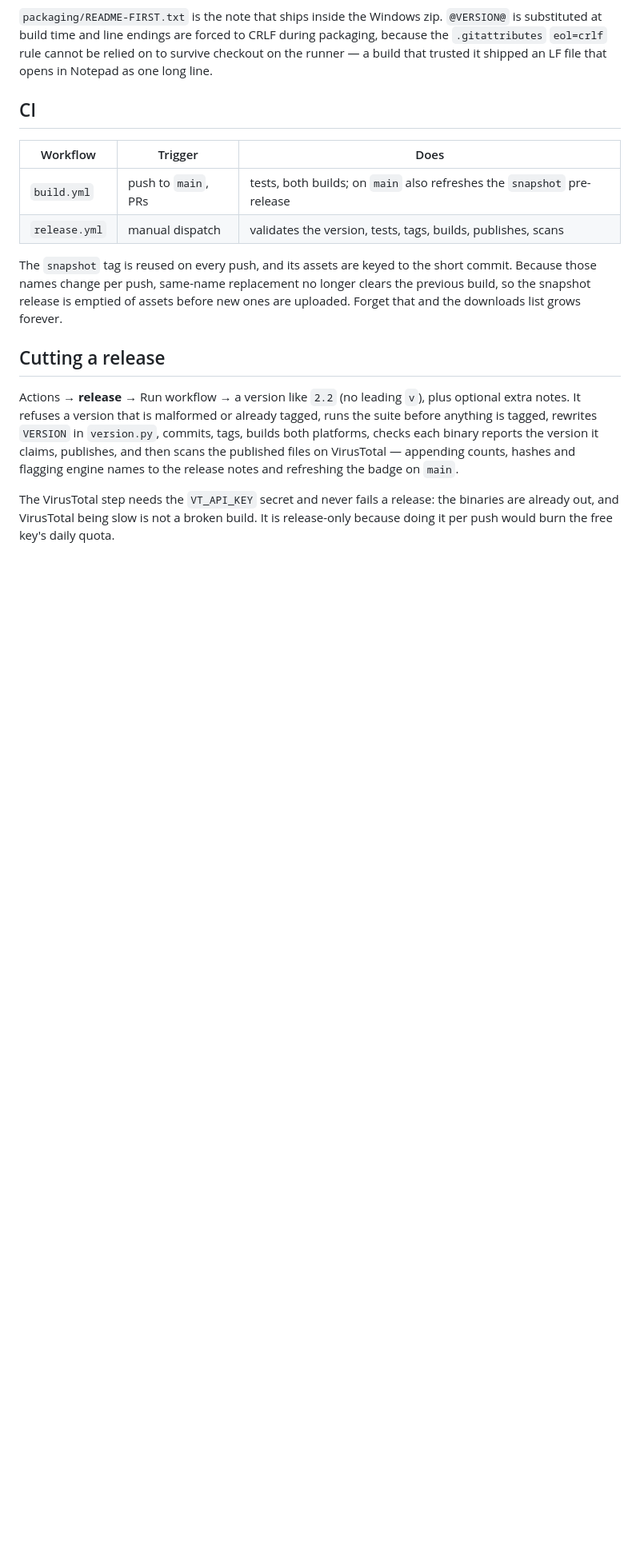
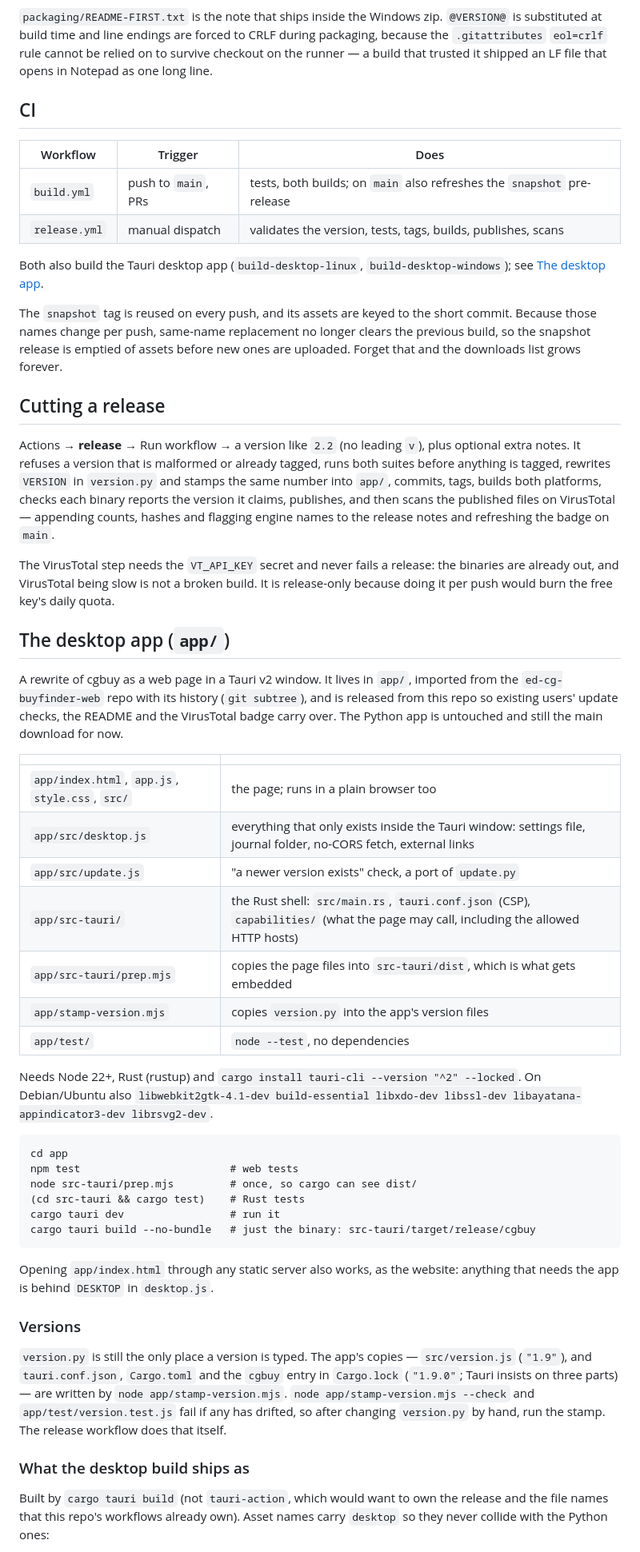
Before and after one commit to joebywan/ed-cg-buyfinder, a Markdown page: DEVELOPMENT.md, the part around one of its changes. Shown at 80% size. Drawn GitHub-style; blank space fills up the shorter version.

````diff
--- a/DEVELOPMENT.md
+++ b/DEVELOPMENT.md
@@ -150,6 +150,9 @@ file that opens in Notepad as one long line.
 | `build.yml` | push to `main`, PRs | tests, both builds; on `main` also refreshes the `snapshot` pre-release |
 | `release.yml` | manual dispatch | validates the version, tests, tags, builds, publishes, scans |
 
+Both also build the Tauri desktop app (`build-desktop-linux`,
+`build-desktop-windows`); see [The desktop app](#the-desktop-app-app).
+
 The `snapshot` tag is reused on every push, and its assets are keyed to the
 short commit. Because those names change per push, same-name replacement no
 longer clears the previous build, so the snapshot release is emptied of assets
@@ -159,8 +162,8 @@ before new ones are uploaded. Forget that and the downloads list grows forever.
 
 Actions → **release** → Run workflow → a version like `2.2` (no leading `v`),
 plus optional extra notes. It refuses a version that is malformed or already
-tagged, runs the suite before anything is tagged, rewrites `VERSION` in
-`version.py`, commits, tags, builds both platforms, checks each binary reports
+tagged, runs both suites before anything is tagged, rewrites `VERSION` in
+`version.py` and stamps the same number into `app/`, commits, tags, builds both platforms, checks each binary reports
 the version it claims, publishes, and then scans the published files on
 VirusTotal — appending counts, hashes and flagging engine names to the release
 notes and refreshing the badge on `main`.
@@ -169,3 +172,53 @@ The VirusTotal step needs the `VT_API_KEY` secret and never fails a release:
 the binaries are already out, and VirusTotal being slow is not a broken build.
 It is release-only because doing it per push would burn the free key's daily
 quota.
+
+## The desktop app (`app/`)
+
+A rewrite of cgbuy as a web page in a Tauri v2 window. It lives in `app/`,
+imported from the `ed-cg-buyfinder-web` repo with its history
+(`git subtree`), and is released from this repo so existing users' update
+checks, the README and the VirusTotal badge carry over. The Python app is
+untouched and still the main download for now.
+
+| | |
+|---|---|
+| `app/index.html`, `app.js`, `style.css`, `src/` | the page; runs in a plain browser too |
+| `app/src/desktop.js` | everything that only exists inside the Tauri window: settings file, journal folder, no-CORS fetch, external links |
+| `app/src/update.js` | "a newer version exists" check, a port of `update.py` |
+| `app/src-tauri/` | the Rust shell: `src/main.rs`, `tauri.conf.json` (CSP), `capabilities/` (what the page may call, including the allowed HTTP hosts) |
+| `app/src-tauri/prep.mjs` | copies the page files into `src-tauri/dist`, which is what gets embedded |
+| `app/stamp-version.mjs` | copies `version.py` into the app's version files |
+| `app/test/` | `node --test`, no dependencies |
+
+Needs Node 22+, Rust (rustup) and `cargo install tauri-cli --version "^2" --locked`.
+On Debian/Ubuntu also `libwebkit2gtk-4.1-dev build-essential libxdo-dev
+libssl-dev libayatana-appindicator3-dev librsvg2-dev`.
+
+```
+cd app
+npm test                        # web tests
+node src-tauri/prep.mjs         # once, so cargo can see dist/
+(cd src-tauri && cargo test)    # Rust tests
+cargo tauri dev                 # run it
+cargo tauri build --no-bundle   # just the binary: src-tauri/target/release/cgbuy
+```
+
+Opening `app/index.html` through any static server also works, as the website:
+anything that needs the app is behind `DESKTOP` in `desktop.js`.
+
+### Versions
+
+`version.py` is still the only place a version is typed. The app's copies —
+`src/version.js` (`"1.9"`), and `tauri.conf.json`, `Cargo.toml` and the
+`cgbuy` entry in `Cargo.lock` (`"1.9.0"`; Tauri insists on three parts) — are
+written by `node app/stamp-version.mjs`. `node app/stamp-version.mjs --check`
+and `app/test/version.test.js` fail if any has drifted, so after changing
+`version.py` by hand, run the stamp. The release workflow does that itself.
+
+### What the desktop build ships as
+
+Built by `cargo tauri build` (not `tauri-action`, which would want to own the
+release and the file names that this repo's workflows already own). Asset names
+carry `desktop` so they never collide with the Python ones:
+
````
Also changed, not shown: other parts of DEVELOPMENT.md (+18 -0 lines), README.md (+7 -0 lines).
